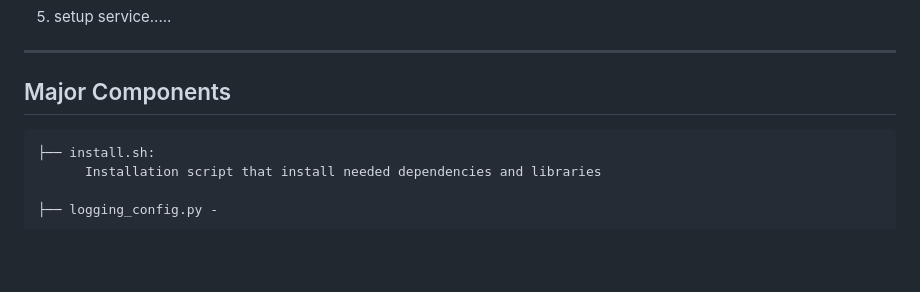
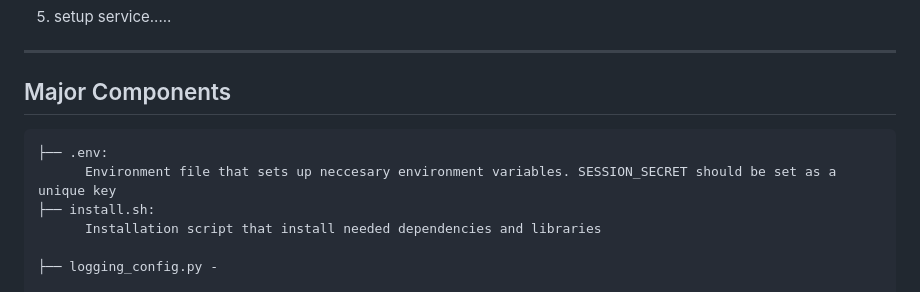
Before and after one commit to gtkent/photoPi, a Markdown page: README.md, the part around the change. Rendered like a GitHub page; blank space fills up the shorter version.

Commit message:
Update README.md
added notes for .env file

````diff
--- a/README.md
+++ b/README.md
@@ -33,6 +33,8 @@ To begin with it is assumed a Raspberry Pi OS Lite image is installed and config
 ____
 ## Major Components
 ```
+├── .env:
+      Environment file that sets up neccesary environment variables. SESSION_SECRET should be set as a unique key
 ├── install.sh:
       Installation script that install needed dependencies and libraries
 
````
